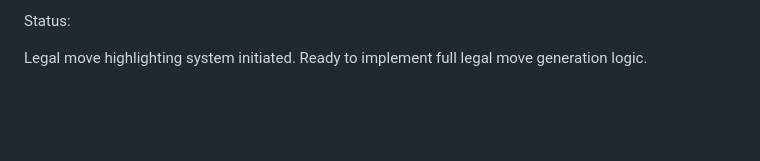
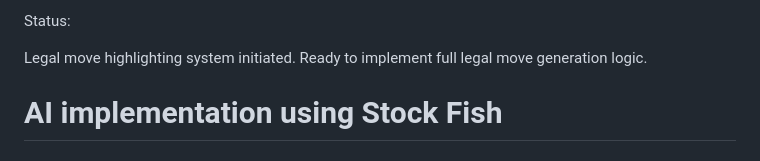
Before and after one commit to domasiedu/AI6001_DS, a Markdown page: docs/dev-logs.md, the part around the change. Drawn GitHub-style; blank space fills up the shorter version.

Commit message:
Made changes to dev-log

```diff
--- a/docs/dev-logs.md
+++ b/docs/dev-logs.md
@@ -630,3 +630,5 @@ Status:
 
 Legal move highlighting system initiated.
 Ready to implement full legal move generation logic.
+
+# AI implementation using Stock Fish
```
